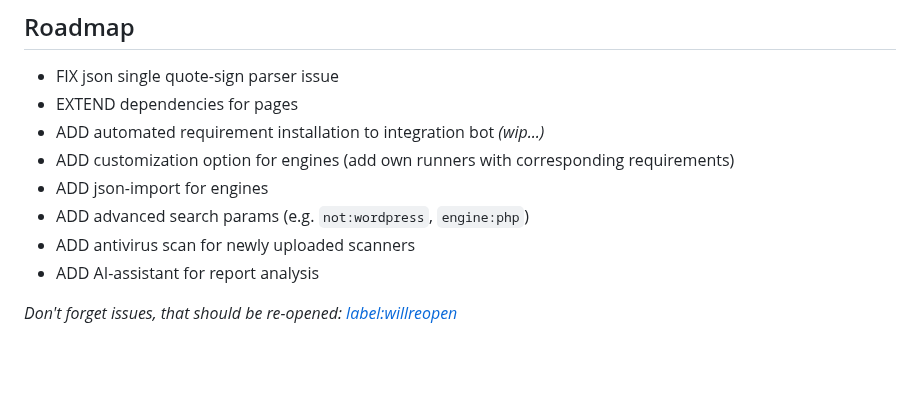
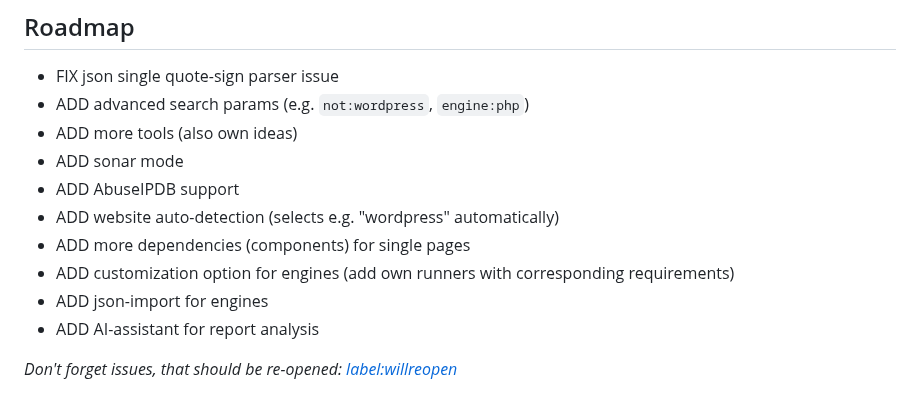
Before and after one commit to david-prv/overmind, a Markdown page: README.md, the part around the change. Rendered like a GitHub page; blank space fills up the shorter version.

Commit message:
- updated roadmap

```diff
--- a/README.md
+++ b/README.md
@@ -24,12 +24,14 @@ have given me express permission to do so! You are responsible for all your deci
 ## Roadmap
 
 - FIX json single quote-sign parser issue
-- EXTEND dependencies for pages
-- ADD automated requirement installation to integration bot *(wip...)*
+- ADD advanced search params (e.g. `not:wordpress`, `engine:php`)
+- ADD more tools (also own ideas)
+- ADD sonar mode
+- ADD AbuseIPDB support
+- ADD website auto-detection (selects e.g. "wordpress" automatically)
+- ADD more dependencies (components) for single pages
 - ADD customization option for engines (add own runners with corresponding requirements)
 - ADD json-import for engines
-- ADD advanced search params (e.g. `not:wordpress`, `engine:php`)
-- ADD antivirus scan for newly uploaded scanners
 - ADD AI-assistant for report analysis
 
 *Don't forget issues, that should be
```
